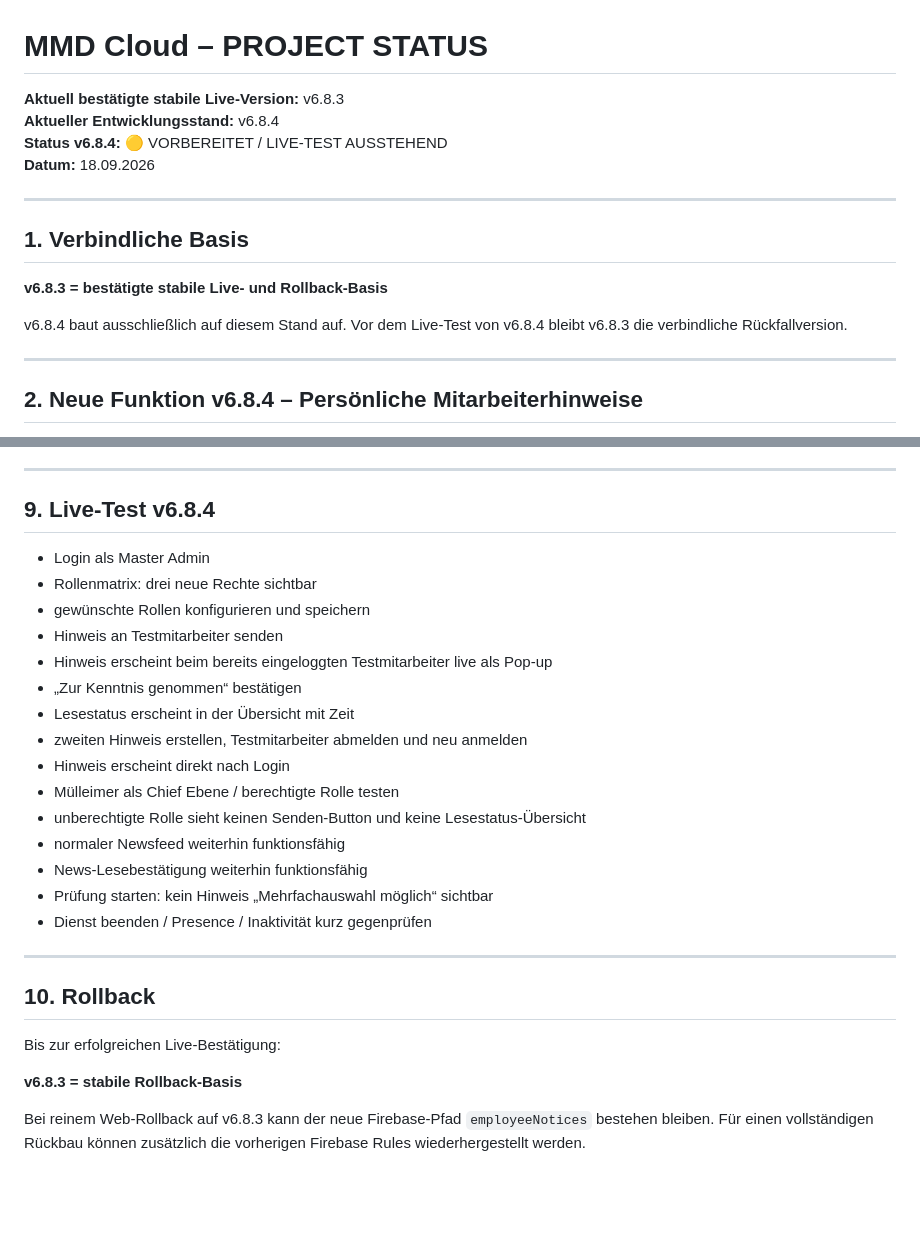
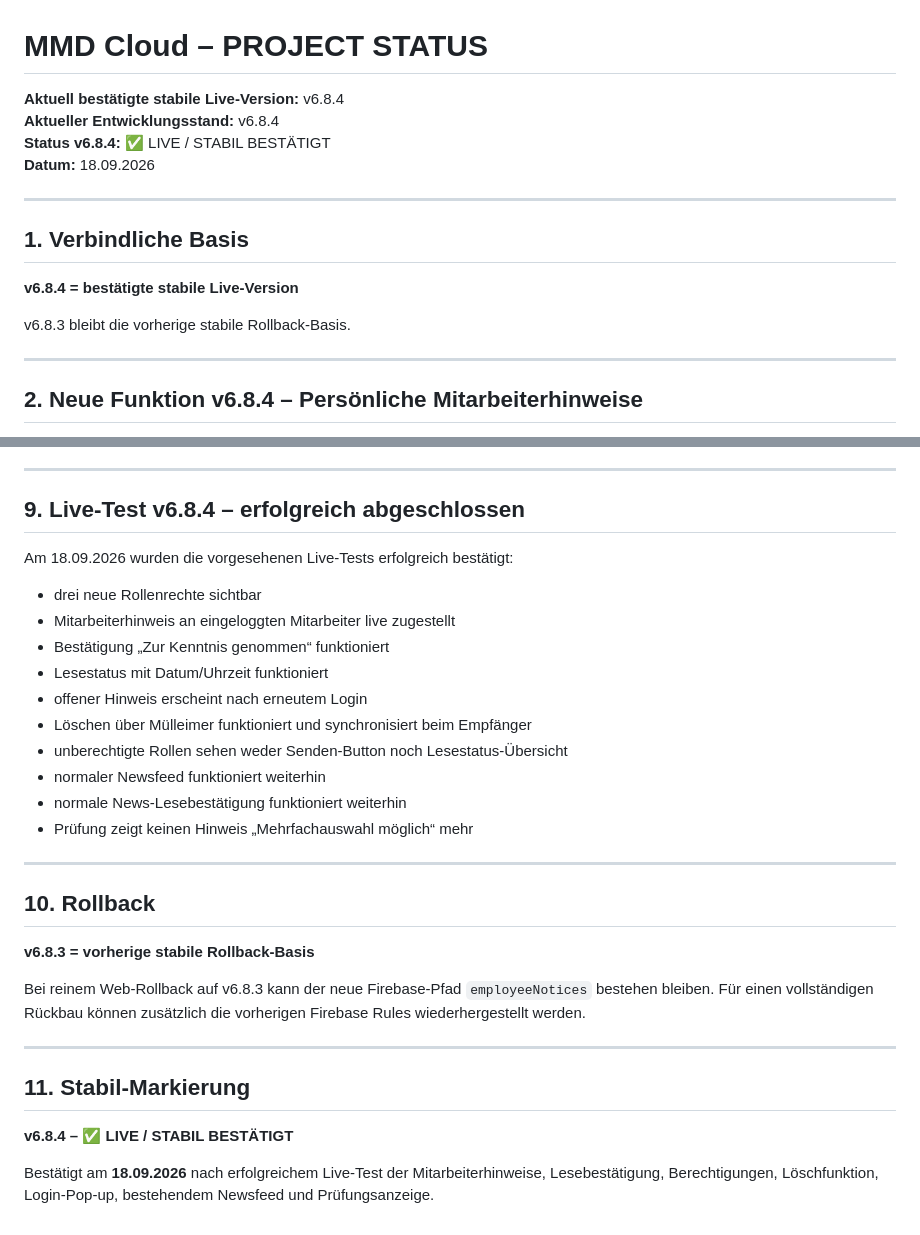
Before and after one commit to timsanddorn-cmd/mmd-cloud, a Markdown page: PROJECT_STATUS.md, 2 parts joined by grey strips. Drawn GitHub-style; blank space fills up the shorter version.

Commit message:
v6.8.4: als live und stabil bestätigen

```diff
--- a/PROJECT_STATUS.md
+++ b/PROJECT_STATUS.md
@@ -1,17 +1,17 @@
 # MMD Cloud – PROJECT STATUS
 
-**Aktuell bestätigte stabile Live-Version:** v6.8.3
+**Aktuell bestätigte stabile Live-Version:** v6.8.4
 **Aktueller Entwicklungsstand:** v6.8.4
-**Status v6.8.4:** 🟡 VORBEREITET / LIVE-TEST AUSSTEHEND
+**Status v6.8.4:** ✅ LIVE / STABIL BESTÄTIGT
 **Datum:** 18.09.2026
 
 ---
 
 ## 1. Verbindliche Basis
 
-**v6.8.3 = bestätigte stabile Live- und Rollback-Basis**
+**v6.8.4 = bestätigte stabile Live-Version**
 
-v6.8.4 baut ausschließlich auf diesem Stand auf. Vor dem Live-Test von v6.8.4 bleibt v6.8.3 die verbindliche Rückfallversion.
+v6.8.3 bleibt die vorherige stabile Rollback-Basis.
 
 ---
 
@@ -127,30 +127,34 @@ Danach:
 
 ---
 
-## 9. Live-Test v6.8.4
+## 9. Live-Test v6.8.4 – erfolgreich abgeschlossen
 
-- Login als Master Admin
-- Rollenmatrix: drei neue Rechte sichtbar
-- gewünschte Rollen konfigurieren und speichern
-- Hinweis an Testmitarbeiter senden
-- Hinweis erscheint beim bereits eingeloggten Testmitarbeiter live als Pop-up
-- „Zur Kenntnis genommen“ bestätigen
-- Lesestatus erscheint in der Übersicht mit Zeit
-- zweiten Hinweis erstellen, Testmitarbeiter abmelden und neu anmelden
-- Hinweis erscheint direkt nach Login
-- Mülleimer als Chief Ebene / berechtigte Rolle testen
-- unberechtigte Rolle sieht keinen Senden-Button und keine Lesestatus-Übersicht
-- normaler Newsfeed weiterhin funktionsfähig
-- News-Lesebestätigung weiterhin funktionsfähig
-- Prüfung starten: kein Hinweis „Mehrfachauswahl möglich“ sichtbar
-- Dienst beenden / Presence / Inaktivität kurz gegenprüfen
+Am 18.09.2026 wurden die vorgesehenen Live-Tests erfolgreich bestätigt:
+
+- drei neue Rollenrechte sichtbar
+- Mitarbeiterhinweis an eingeloggten Mitarbeiter live zugestellt
+- Bestätigung „Zur Kenntnis genommen“ funktioniert
+- Lesestatus mit Datum/Uhrzeit funktioniert
+- offener Hinweis erscheint nach erneutem Login
+- Löschen über Mülleimer funktioniert und synchronisiert beim Empfänger
+- unberechtigte Rollen sehen weder Senden-Button noch Lesestatus-Übersicht
+- normaler Newsfeed funktioniert weiterhin
+- normale News-Lesebestätigung funktioniert weiterhin
+- Prüfung zeigt keinen Hinweis „Mehrfachauswahl möglich“ mehr
 
 ---
 
 ## 10. Rollback
 
-Bis zur erfolgreichen Live-Bestätigung:
-
-**v6.8.3 = stabile Rollback-Basis**
+**v6.8.3 = vorherige stabile Rollback-Basis**
 
 Bei reinem Web-Rollback auf v6.8.3 kann der neue Firebase-Pfad `employeeNotices` bestehen bleiben. Für einen vollständigen Rückbau können zusätzlich die vorherigen Firebase Rules wiederhergestellt werden.
+
+
+---
+
+## 11. Stabil-Markierung
+
+**v6.8.4 – ✅ LIVE / STABIL BESTÄTIGT**
+
+Bestätigt am **18.09.2026** nach erfolgreichem Live-Test der Mitarbeiterhinweise, Lesebestätigung, Berechtigungen, Löschfunktion, Login-Pop-up, bestehendem Newsfeed und Prüfungsanzeige.
```
